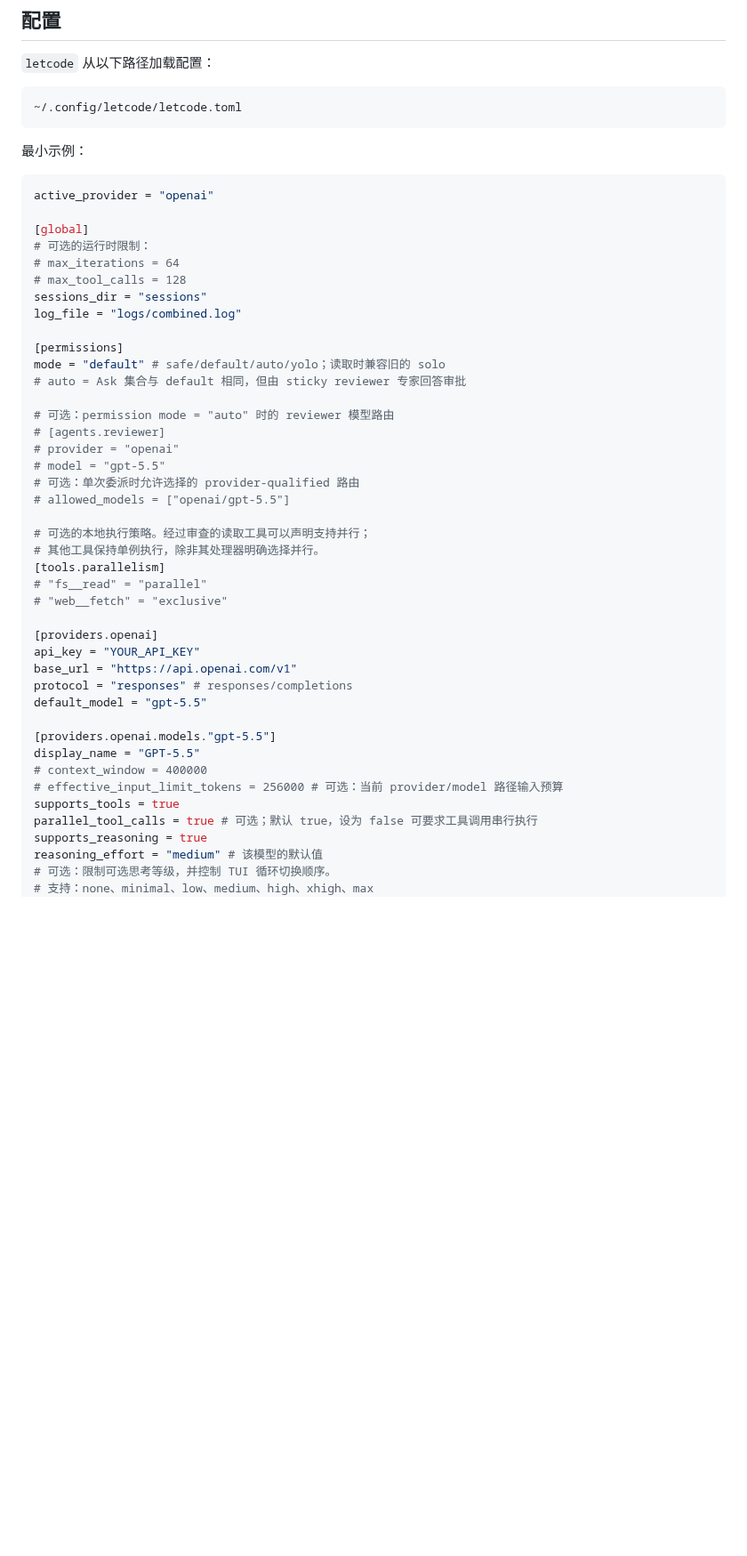
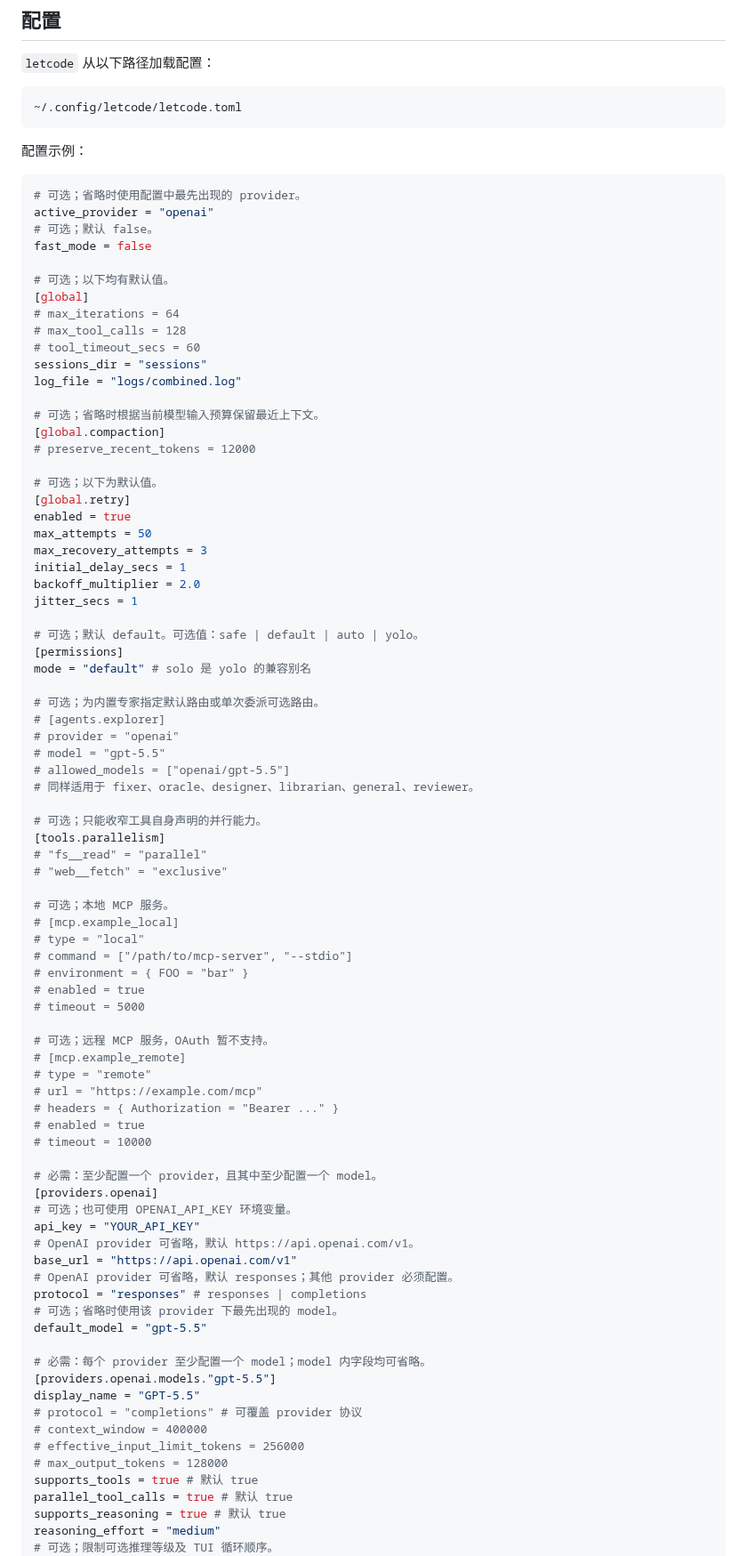
Before and after one commit to letr007/letcode, a Markdown page: README.zh-CN.md, the part around one of its changes. Shown at 89% size. GitHub-like rendering; blank space fills up the shorter version.

````diff
--- a/README.zh-CN.md
+++ b/README.zh-CN.md
@@ -65,49 +65,88 @@ TUI 支持 English（`en`）和简体中文（`zh-CN`）。运行时可使用 `/
 ~/.config/letcode/letcode.toml
 ```
 
-最小示例：
+配置示例：
 
 ```toml
+# 可选；省略时使用配置中最先出现的 provider。
 active_provider = "openai"
+# 可选；默认 false。
+fast_mode = false
 
+# 可选；以下均有默认值。
 [global]
-# 可选的运行时限制：
 # max_iterations = 64
 # max_tool_calls = 128
+# tool_timeout_secs = 60
 sessions_dir = "sessions"
 log_file = "logs/combined.log"
 
+# 可选；省略时根据当前模型输入预算保留最近上下文。
+[global.compaction]
+# preserve_recent_tokens = 12000
+
+# 可选；以下为默认值。
+[global.retry]
+enabled = true
+max_attempts = 50
+max_recovery_attempts = 3
+initial_delay_secs = 1
+backoff_multiplier = 2.0
+jitter_secs = 1
+
+# 可选；默认 default。可选值：safe | default | auto | yolo。
 [permissions]
-mode = "default" # safe/default/auto/yolo；读取时兼容旧的 solo
-# auto = Ask 集合与 default 相同，但由 sticky reviewer 专家回答审批
+mode = "default" # solo 是 yolo 的兼容别名
 
-# 可选：permission mode = "auto" 时的 reviewer 模型路由
-# [agents.reviewer]
+# 可选；为内置专家指定默认路由或单次委派可选路由。
+# [agents.explorer]
 # provider = "openai"
 # model = "gpt-5.5"
-# 可选：单次委派时允许选择的 provider-qualified 路由
 # allowed_models = ["openai/gpt-5.5"]
+# 同样适用于 fixer、oracle、designer、librarian、general、reviewer。
 
-# 可选的本地执行策略。经过审查的读取工具可以声明支持并行；
-# 其他工具保持单例执行，除非其处理器明确选择并行。
+# 可选；只能收窄工具自身声明的并行能力。
 [tools.parallelism]
 # "fs__read" = "parallel"
 # "web__fetch" = "exclusive"
 
+# 可选；本地 MCP 服务。
+# [mcp.example_local]
+# type = "local"
+# command = ["/path/to/mcp-server", "--stdio"]
+# environment = { FOO = "bar" }
+# enabled = true
+# timeout = 5000
+
+# 可选；远程 MCP 服务，OAuth 暂不支持。
+# [mcp.example_remote]
+# type = "remote"
+# url = "https://example.com/mcp"
+# headers = { Authorization = "Bearer ..." }
+# enabled = true
+# timeout = 10000
+
+# 必需：至少配置一个 provider，且其中至少配置一个 model。
 [providers.openai]
+# 可选；也可使用 OPENAI_API_KEY 环境变量。
 api_key = "YOUR_API_KEY"
+# OpenAI provider 可省略，默认 https://api.openai.com/v1。
 base_url = "https://api.openai.com/v1"
-protocol = "responses" # responses/completions
+# OpenAI provider 可省略，默认 responses；其他 provider 必须配置。
+protocol = "responses" # responses | completions
+# 可选；省略时使用该 provider 下最先出现的 model。
 default_model = "gpt-5.5"
 
+# 必需：每个 provider 至少配置一个 model；model 内字段均可省略。
 [providers.openai.models."gpt-5.5"]
 display_name = "GPT-5.5"
+# protocol = "completions" # 可覆盖 provider 协议
 # context_window = 400000
-# effective_input_limit_tokens = 256000 # 可选：当前 provider/model 路径输入预算
-supports_tools = true
-parallel_tool_calls = true # 可选；默认 true，设为 false 可要求工具调用串行执行
-supports_reasoning = true
-reasoning_effort = "medium" # 该模型的默认值
-# 可选：限制可选思考等级，并控制 TUI 循环切换顺序。
-# 支持：none、minimal、low、medium、high、xhigh、max
+# effective_input_limit_tokens = 256000
+# max_output_tokens = 128000
+supports_tools = true # 默认 true
+parallel_tool_calls = true # 默认 true
+supports_reasoning = true # 默认 true
+reasoning_effort = "medium"
+# 可选；限制可选推理等级及 TUI 循环顺序。
 reasoning_efforts = ["none", "low", "medium", "high", "max"]
````
Also changed, not shown: other parts of README.zh-CN.md (+10 -6 lines), README.md (+66 -23 lines), docs/letcode.png.
